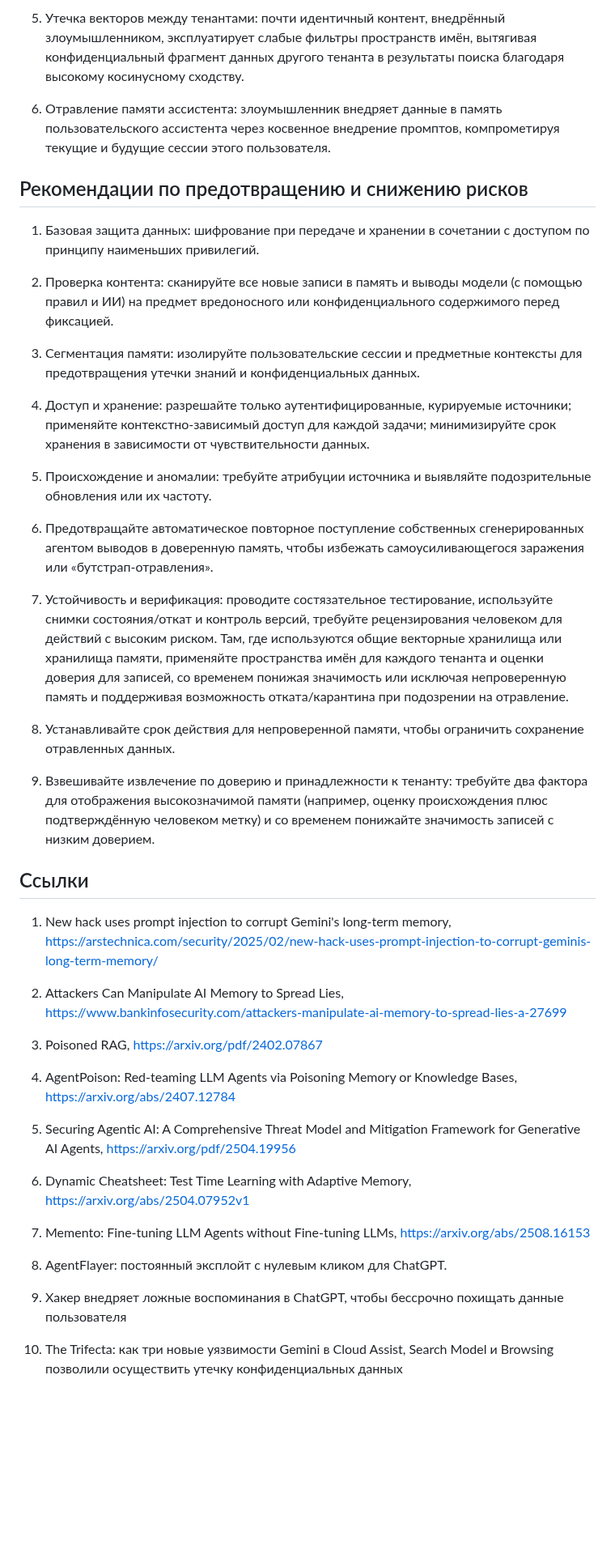
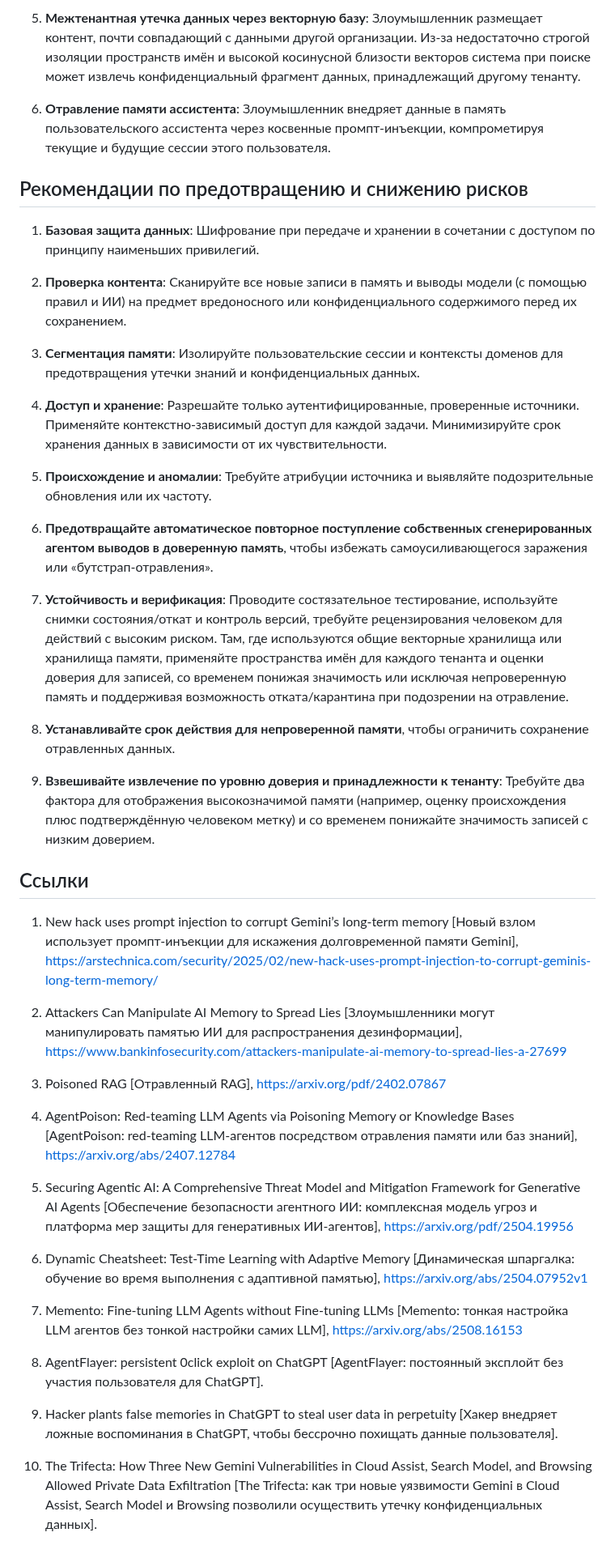
Before and after one commit to GenAI-Security-Project/translations, a Markdown page: owasp-top-10-for-agentic-applications-2026-12-6-1/ru-RU/ASI06_Memory_Context_Poisoning.md, the part around one of its changes. Shown at 81% size. Rendered like a GitHub page; blank space fills up the shorter version.

Commit message:
ru-RU: reviewed translation of ASI06_Memory_Context_Poisoning

```diff
--- a/owasp-top-10-for-agentic-applications-2026-12-6-1/ru-RU/ASI06_Memory_Context_Poisoning.md
+++ b/owasp-top-10-for-agentic-applications-2026-12-6-1/ru-RU/ASI06_Memory_Context_Poisoning.md
@@ -39,46 +39,46 @@
 
-5. Утечка векторов между тенантами: почти идентичный контент, внедрённый злоумышленником, эксплуатирует слабые фильтры пространств имён, вытягивая конфиденциальный фрагмент данных другого тенанта в результаты поиска благодаря высокому косинусному сходству.
+5. **Межтенантная утечка данных через векторную базу**: Злоумышленник размещает контент, почти совпадающий с данными другой организации. Из-за недостаточно строгой изоляции пространств имён и высокой косинусной близости векторов система при поиске может извлечь конфиденциальный фрагмент данных, принадлежащий другому тенанту.
 
-6. Отравление памяти ассистента: злоумышленник внедряет данные в память пользовательского ассистента через косвенное внедрение промптов, компрометируя текущие и будущие сессии этого пользователя.
+6. **Отравление памяти ассистента**: Злоумышленник внедряет данные в память пользовательского ассистента через косвенные промпт-инъекции, компрометируя текущие и будущие сессии этого пользователя.
 
 ## Рекомендации по предотвращению и снижению рисков
 
-1. Базовая защита данных: шифрование при передаче и хранении в сочетании с доступом по принципу наименьших привилегий.
+1. **Базовая защита данных**: Шифрование при передаче и хранении в сочетании с доступом по принципу наименьших привилегий.
 
-2. Проверка контента: сканируйте все новые записи в память и выводы модели (с помощью правил и ИИ) на предмет вредоносного или конфиденциального содержимого перед фиксацией.
+2. **Проверка контента**: Сканируйте все новые записи в память и выводы модели (с помощью правил и ИИ) на предмет вредоносного или конфиденциального содержимого перед их сохранением.
 
-3. Сегментация памяти: изолируйте пользовательские сессии и предметные контексты для предотвращения утечки знаний и конфиденциальных данных.
+3. **Сегментация памяти**: Изолируйте пользовательские сессии и контексты доменов для предотвращения утечки знаний и конфиденциальных данных.
 
-4. Доступ и хранение: разрешайте только аутентифицированные, курируемые источники; применяйте контекстно-зависимый доступ для каждой задачи; минимизируйте срок хранения в зависимости от чувствительности данных.
+4. **Доступ и хранение**: Разрешайте только аутентифицированные, проверенные источники. Применяйте контекстно-зависимый доступ для каждой задачи. Минимизируйте срок хранения данных в зависимости от их чувствительности.
 
-5. Происхождение и аномалии: требуйте атрибуции источника и выявляйте подозрительные обновления или их частоту.
+5. **Происхождение и аномалии**: Требуйте атрибуции источника и выявляйте подозрительные обновления или их частоту.
 
-6. Предотвращайте автоматическое повторное поступление собственных сгенерированных агентом выводов в доверенную память, чтобы избежать самоусиливающегося заражения или «бутстрап-отравления».
+6. **Предотвращайте автоматическое повторное поступление собственных сгенерированных агентом выводов в доверенную память**, чтобы избежать самоусиливающегося заражения или «бутстрап-отравления».
 
-7. Устойчивость и верификация: проводите состязательное тестирование, используйте снимки состояния/откат и контроль версий, требуйте рецензирования человеком для действий с высоким риском. Там, где используются общие векторные хранилища или хранилища памяти, применяйте пространства имён для каждого тенанта и оценки доверия для записей, со временем понижая значимость или исключая непроверенную память и поддерживая возможность отката/карантина при подозрении на отравление.
+7. **Устойчивость и верификация**: Проводите состязательное тестирование, используйте снимки состояния/откат и контроль версий, требуйте рецензирования человеком для действий с высоким риском. Там, где используются общие векторные хранилища или хранилища памяти, применяйте пространства имён для каждого тенанта и оценки доверия для записей, со временем понижая значимость или исключая непроверенную память и поддерживая возможность отката/карантина при подозрении на отравление.
 
-8. Устанавливайте срок действия для непроверенной памяти, чтобы ограничить сохранение отравленных данных.
+8. **Устанавливайте срок действия для непроверенной памяти**, чтобы ограничить сохранение отравленных данных.
 
-9. Взвешивайте извлечение по доверию и принадлежности к тенанту: требуйте два фактора для отображения высокозначимой памяти (например, оценку происхождения плюс подтверждённую человеком метку) и со временем понижайте значимость записей с низким доверием.
+9. **Взвешивайте извлечение по уровню доверия и принадлежности к тенанту**: Требуйте два фактора для отображения высокозначимой памяти (например, оценку происхождения плюс подтверждённую человеком метку) и со временем понижайте значимость записей с низким доверием.
 
 ## Ссылки
 
-1. New hack uses prompt injection to corrupt Gemini's long-term memory, https://arstechnica.com/security/2025/02/new-hack-uses-prompt-injection-to-corrupt-geminis-long-term-memory/
+1. New hack uses prompt injection to corrupt Gemini’s long-term memory [Новый взлом использует промпт-инъекции для искажения долговременной памяти Gemini], https://arstechnica.com/security/2025/02/new-hack-uses-prompt-injection-to-corrupt-geminis-long-term-memory/
 
-2. Attackers Can Manipulate AI Memory to Spread Lies, https://www.bankinfosecurity.com/attackers-manipulate-ai-memory-to-spread-lies-a-27699
+2. Attackers Can Manipulate AI Memory to Spread Lies [Злоумышленники могут манипулировать памятью ИИ для распространения дезинформации], https://www.bankinfosecurity.com/attackers-manipulate-ai-memory-to-spread-lies-a-27699
 
-3. Poisoned RAG, https://arxiv.org/pdf/2402.07867
+3. Poisoned RAG [Отравленный RAG], https://arxiv.org/pdf/2402.07867
 
-4. AgentPoison: Red-teaming LLM Agents via Poisoning Memory or Knowledge Bases, https://arxiv.org/abs/2407.12784
+4. AgentPoison: Red-teaming LLM Agents via Poisoning Memory or Knowledge Bases [AgentPoison: red-teaming LLM-агентов посредством отравления памяти или баз знаний], https://arxiv.org/abs/2407.12784
 
-5. Securing Agentic AI: A Comprehensive Threat Model and Mitigation Framework for Generative AI Agents, https://arxiv.org/pdf/2504.19956
+5. Securing Agentic AI: A Comprehensive Threat Model and Mitigation Framework for Generative AI Agents [Обеспечение безопасности агентного ИИ: комплексная модель угроз и платформа мер защиты для генеративных ИИ-агентов], https://arxiv.org/pdf/2504.19956
 
-6. Dynamic Cheatsheet: Test Time Learning with Adaptive Memory, https://arxiv.org/abs/2504.07952v1
+6. Dynamic Cheatsheet: Test-Time Learning with Adaptive Memory [Динамическая шпаргалка: обучение во время выполнения с адаптивной памятью], https://arxiv.org/abs/2504.07952v1
 
-7. Memento: Fine-tuning LLM Agents without Fine-tuning LLMs, https://arxiv.org/abs/2508.16153
+7. Memento: Fine-tuning LLM Agents without Fine-tuning LLMs [Memento: тонкая настройка LLM агентов без тонкой настройки самих LLM], https://arxiv.org/abs/2508.16153
 
-8. AgentFlayer: постоянный эксплойт с нулевым кликом для ChatGPT.
+8. AgentFlayer: persistent 0click exploit on ChatGPT [AgentFlayer: постоянный эксплойт без участия пользователя для ChatGPT].
 
-9. Хакер внедряет ложные воспоминания в ChatGPT, чтобы бессрочно похищать данные пользователя
+9. Hacker plants false memories in ChatGPT to steal user data in perpetuity [Хакер внедряет ложные воспоминания в ChatGPT, чтобы бессрочно похищать данные пользователя].
 
-10. The Trifecta: как три новые уязвимости Gemini в Cloud Assist, Search Model и Browsing позволили осуществить утечку конфиденциальных данных
+10. The Trifecta: How Three New Gemini Vulnerabilities in Cloud Assist, Search Model, and Browsing Allowed Private Data Exfiltration [The Trifecta: как три новые уязвимости Gemini в Cloud Assist, Search Model и Browsing позволили осуществить утечку конфиденциальных данных].
```
Also changed, not shown: other parts of owasp-top-10-for-agentic-applications-2026-12-6-1/ru-RU/ASI06_Memory_Context_Poisoning.md (+16 -16 lines).
